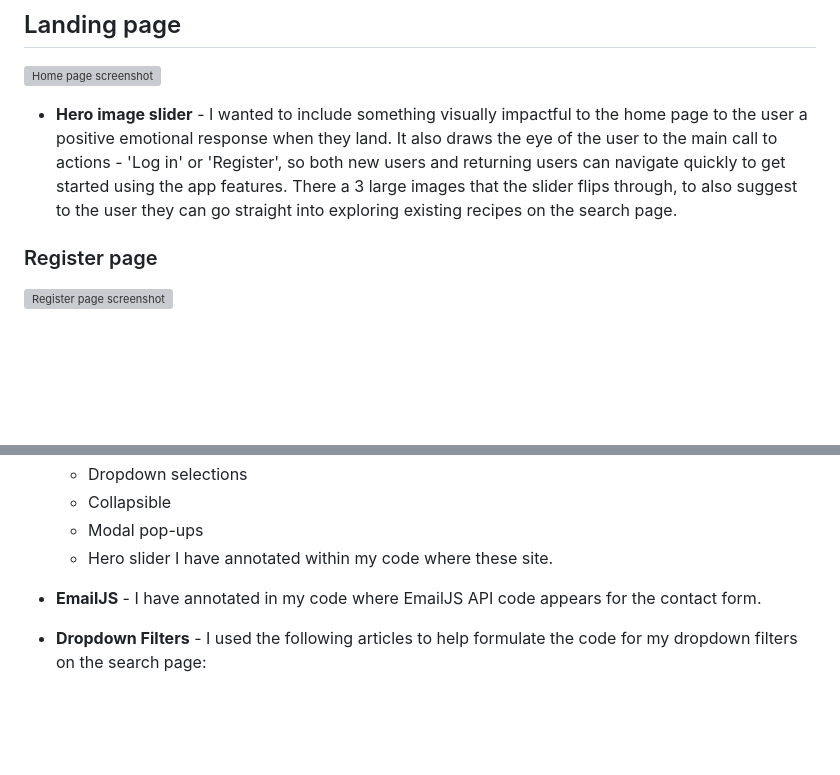
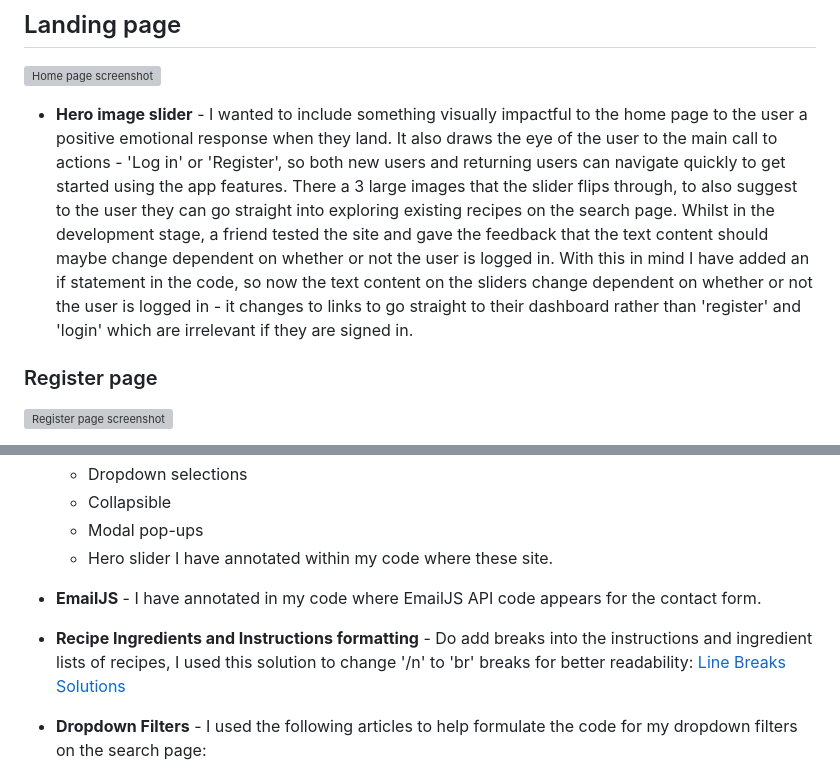
Before and after one commit to kateuj/instacook, a Markdown page: README.md, 2 parts joined by grey strips. GitHub-like rendering; blank space fills up the shorter version; grey boxes are pictures that could not be loaded.

Commit message:
readme and testing spell check

```diff
--- a/README.md
+++ b/README.md
@@ -161,7 +161,7 @@ I chose a cursive font for titles, 'Pacifico' and 'Poppins' a simple sans-serif
 ## Landing page
 ![Home page screenshot](recipes/static/assets/readme-images/home-page.png)
 
-* __Hero image slider__ - I wanted to include something visually impactful to the home page to the user a positive emotional response when they land. It also draws the eye of the user to the main call to actions - 'Log in' or 'Register', so both new users and returning users can navigate quickly to get started using the app features. There a 3 large images that the slider flips through, to also suggest to the user they can go straight into exploring existing recipes on the search page.
+* __Hero image slider__ - I wanted to include something visually impactful to the home page to the user a positive emotional response when they land. It also draws the eye of the user to the main call to actions - 'Log in' or 'Register', so both new users and returning users can navigate quickly to get started using the app features. There a 3 large images that the slider flips through, to also suggest to the user they can go straight into exploring existing recipes on the search page. Whilst in the development stage, a friend tested the site and gave the feedback that the text content should maybe change dependent on whether or not the user is logged in. With this in mind I have added an if statement in the code, so now the text content on the sliders change dependent on whether or not the user is logged in - it changes to links to go straight to their dashboard rather than 'register' and 'login' which are irrelevant if they are signed in.
 
 ### Register page
 
@@ -451,6 +451,8 @@ I have annotated within my code where these site.
 
 * **EmailJS** - I have annotated in my code where EmailJS API code appears for the contact form.
 
+* **Recipe Ingredients and Instructions formatting** - Do add breaks into the instructions and ingredient lists of recipes, I used this solution to change '/n' to 'br' breaks for better readability: [Line Breaks Solutions](https://stackoverflow.com/questions/3206344/passing-html-to-template-using-flask-jinja2)
+
 * **Dropdown Filters** - I used the following articles to help formulate the code for my dropdown filters on the search page:
     * [Query String Parameters](https://www.claravine.com/a-query-on-using-query-strings-parameters/) - reading through this gave me the idea to use this particular solution for this feature.
     * [Search Parameters](https://developer.mozilla.org/en-US/docs/Web/API/URL/searchParams) - reading on URL object and search params which I used in the JS snippets in my script.js file.
```
Also changed, not shown: TESTING.md (+70 -59 lines).
